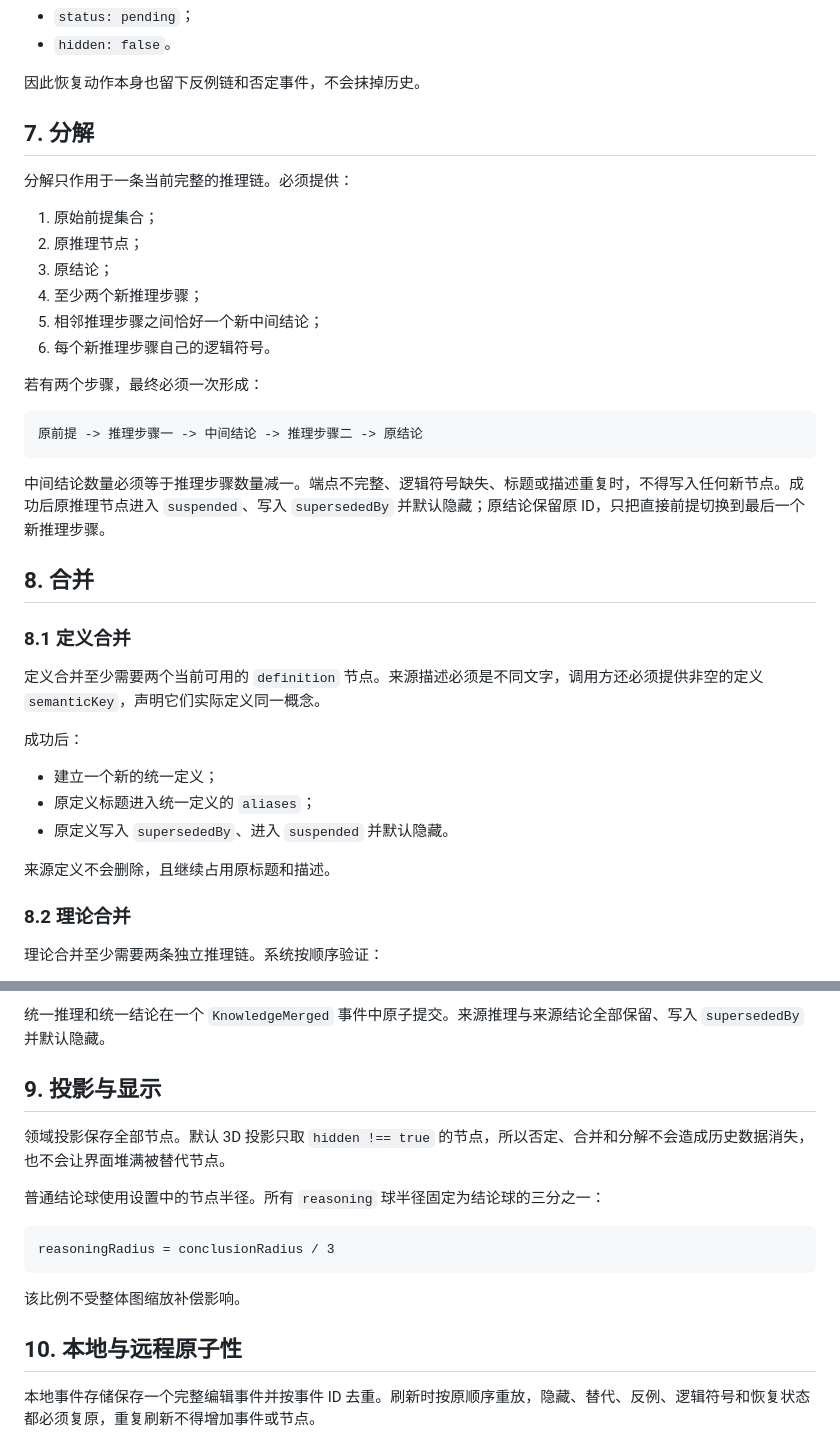
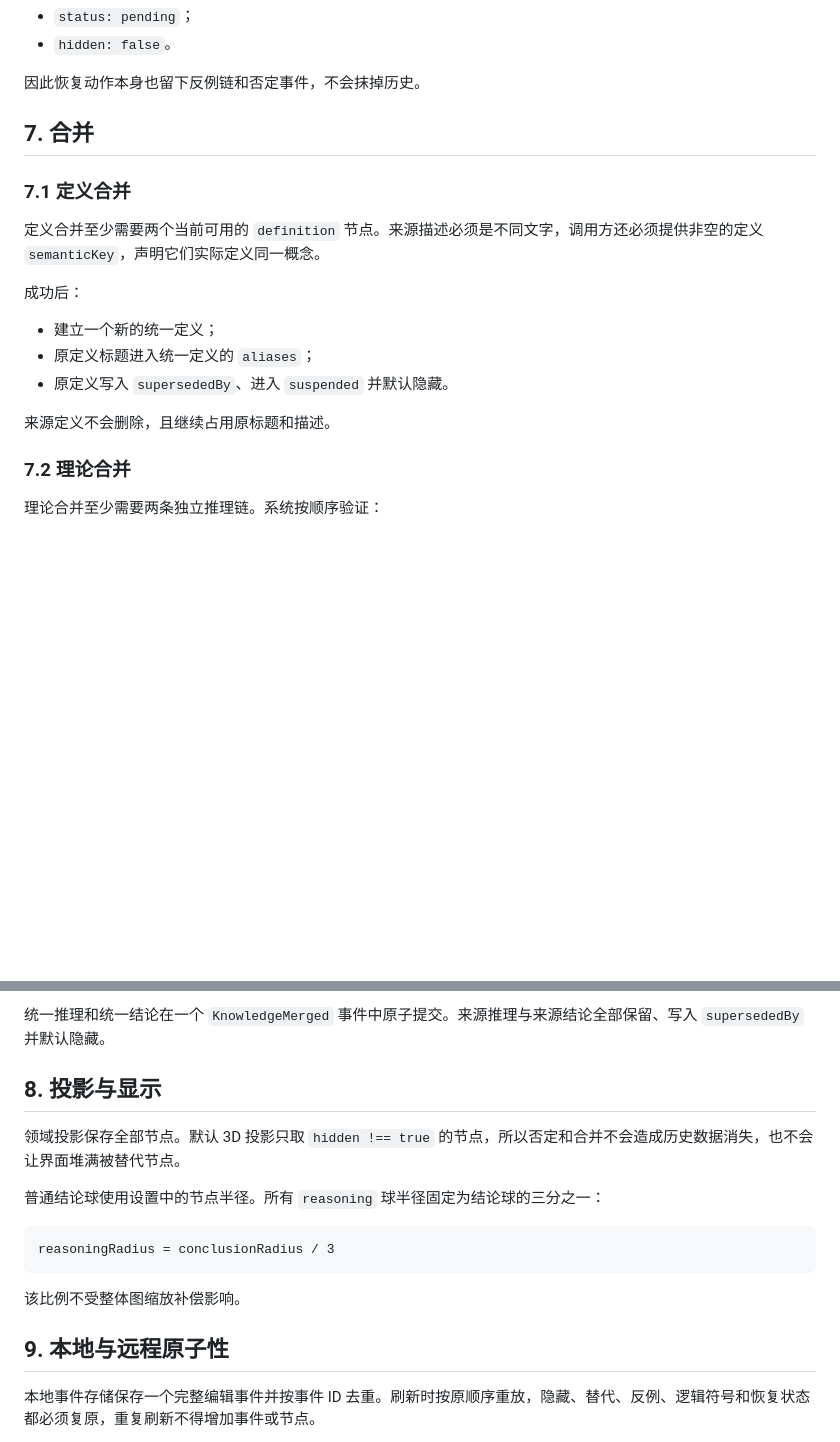
Before and after one commit to NewHumans-Lab/Knowledge-Ball, a Markdown page: docs/knowledge-protocol.md, 2 parts joined by grey strips. GitHub-like rendering; blank space fills up the shorter version.

Commit message:
Remove decomposition from current protocol docs

````diff
--- a/docs/knowledge-protocol.md
+++ b/docs/knowledge-protocol.md
@@ -151,28 +150,9 @@
 
 因此恢复动作本身也留下反例链和否定事件，不会抹掉历史。
 
-## 7. 分解
+## 7. 合并
 
-分解只作用于一条当前完整的推理链。必须提供：
-
-1. 原始前提集合；
-2. 原推理节点；
-3. 原结论；
-4. 至少两个新推理步骤；
-5. 相邻推理步骤之间恰好一个新中间结论；
-6. 每个新推理步骤自己的逻辑符号。
-
-若有两个步骤，最终必须一次形成：
-
-```text
-原前提 -> 推理步骤一 -> 中间结论 -> 推理步骤二 -> 原结论
-```
-
-中间结论数量必须等于推理步骤数量减一。端点不完整、逻辑符号缺失、标题或描述重复时，不得写入任何新节点。成功后原推理节点进入 `suspended`、写入 `supersededBy` 并默认隐藏；原结论保留原 ID，只把直接前提切换到最后一个新推理步骤。
-
-## 8. 合并
-
-### 8.1 定义合并
+### 7.1 定义合并
 
 定义合并至少需要两个当前可用的 `definition` 节点。来源描述必须是不同文字，调用方还必须提供非空的定义 `semanticKey`，声明它们实际定义同一概念。
 
@@ -184,7 +164,7 @@
 
 来源定义不会删除，且继续占用原标题和描述。
 
-### 8.2 理论合并
+### 7.2 理论合并
 
 理论合并至少需要两条独立推理链。系统按顺序验证：
 
@@ -199,9 +179,9 @@
 
 统一推理和统一结论在一个 `KnowledgeMerged` 事件中原子提交。来源推理与来源结论全部保留、写入 `supersededBy` 并默认隐藏。
 
-## 9. 投影与显示
+## 8. 投影与显示
 
-领域投影保存全部节点。默认 3D 投影只取 `hidden !== true` 的节点，所以否定、合并和分解不会造成历史数据消失，也不会让界面堆满被替代节点。
+领域投影保存全部节点。默认 3D 投影只取 `hidden !== true` 的节点，所以否定和合并不会造成历史数据消失，也不会让界面堆满被替代节点。
 
 普通结论球使用设置中的节点半径。所有 `reasoning` 球半径固定为结论球的三分之一：
 
@@ -211,7 +191,7 @@ reasoningRadius = conclusionRadius / 3
 
 该比例不受整体图缩放补偿影响。
 
-## 10. 本地与远程原子性
+## 9. 本地与远程原子性
 
 本地事件存储保存一个完整编辑事件并按事件 ID 去重。刷新时按原顺序重放，隐藏、替代、反例、逻辑符号和恢复状态都必须复原，重复刷新不得增加事件或节点。
 
````
Also changed, not shown: other parts of docs/knowledge-protocol.md (+2 -3 lines).
